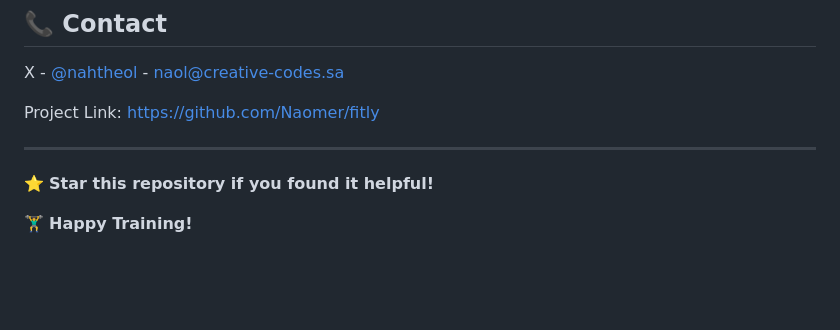
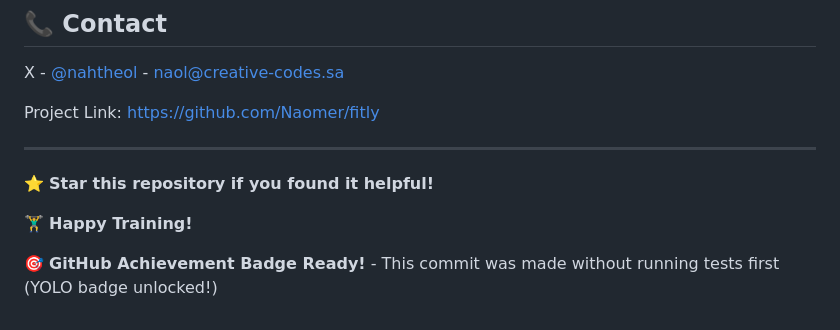
Before and after one commit to Naomer/fitly, a Markdown page: README.md, the part around the change. Rendered like a GitHub page; blank space fills up the shorter version.

Commit message:
Commit without running tests first
This commit is made without running tests first to earn the GitHub YOLO achievement badge!

```diff
--- a/README.md
+++ b/README.md
@@ -171,3 +171,5 @@ Project Link: [https://github.com/Naomer/fitly](https://github.com/Naomer/fitly)
 ⭐ **Star this repository if you found it helpful!**
 
 🏋️‍♂️ **Happy Training!**
+
+🎯 **GitHub Achievement Badge Ready!** - This commit was made without running tests first (YOLO badge unlocked!)
```
